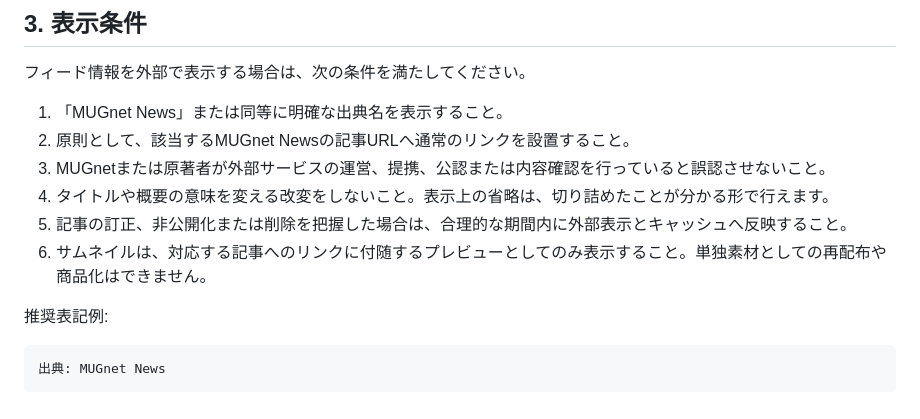
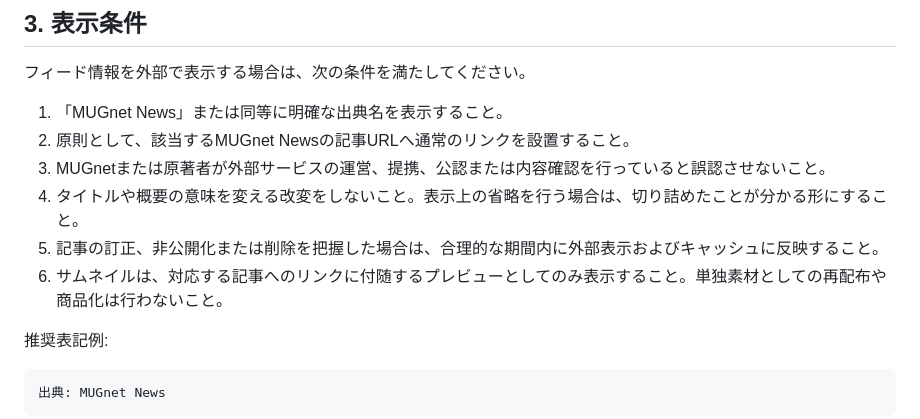
Before and after one commit to Zakinu/MUGnet-News, a Markdown page: DATA_USAGE.md, the part around the change. Rendered like a GitHub page.

Commit message:
Gemini指摘に沿ってフィード利用条件の文末を統一

```diff
--- a/DATA_USAGE.md
+++ b/DATA_USAGE.md
@@ -45,9 +45,9 @@
 1. 「MUGnet News」または同等に明確な出典名を表示すること。
 2. 原則として、該当するMUGnet Newsの記事URLへ通常のリンクを設置すること。
 3. MUGnetまたは原著者が外部サービスの運営、提携、公認または内容確認を行っていると誤認させないこと。
-4. タイトルや概要の意味を変える改変をしないこと。表示上の省略は、切り詰めたことが分かる形で行えます。
-5. 記事の訂正、非公開化または削除を把握した場合は、合理的な期間内に外部表示とキャッシュへ反映すること。
-6. サムネイルは、対応する記事へのリンクに付随するプレビューとしてのみ表示すること。単独素材としての再配布や商品化はできません。
+4. タイトルや概要の意味を変える改変をしないこと。表示上の省略を行う場合は、切り詰めたことが分かる形にすること。
+5. 記事の訂正、非公開化または削除を把握した場合は、合理的な期間内に外部表示およびキャッシュに反映すること。
+6. サムネイルは、対応する記事へのリンクに付随するプレビューとしてのみ表示すること。単独素材としての再配布や商品化は行わないこと。
 
 推奨表記例:
 
```
